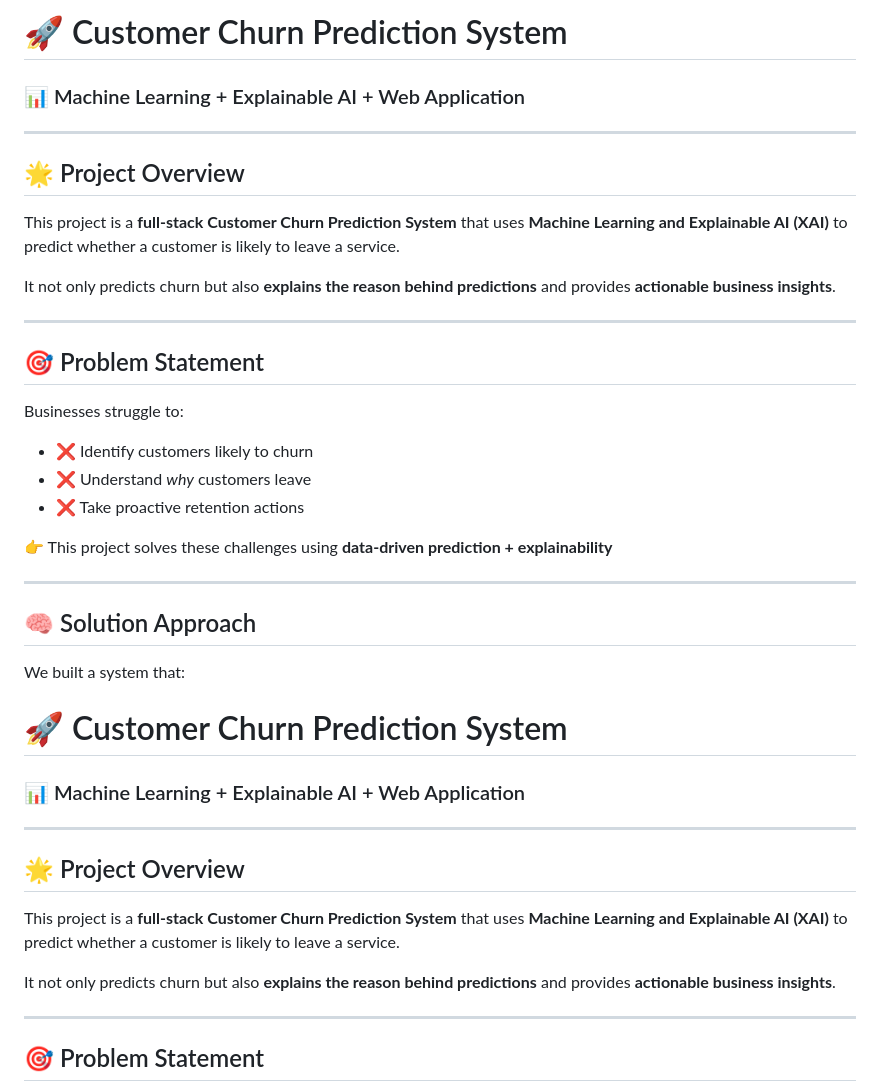
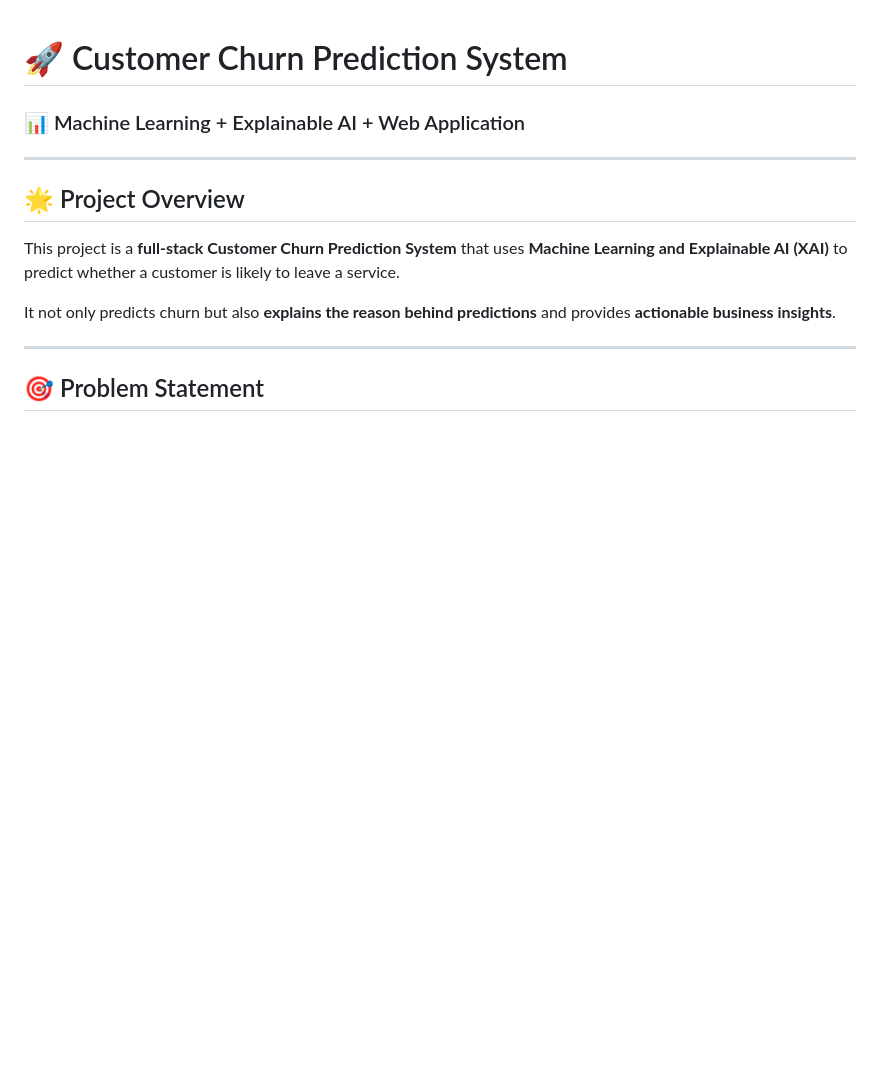
Before and after one commit to akshattiwari10/Churn-Prediction-Model, a Markdown page: README.md, the part around the change. Drawn GitHub-style; blank space fills up the shorter version.

```diff
--- a/README.md
+++ b/README.md
@@ -1,32 +1,3 @@
-# 🚀 Customer Churn Prediction System
-
-### 📊 Machine Learning + Explainable AI + Web Application
-
----
-
-## 🌟 Project Overview
-
-This project is a **full-stack Customer Churn Prediction System** that uses **Machine Learning and Explainable AI (XAI)** to predict whether a customer is likely to leave a service.
-
-It not only predicts churn but also **explains the reason behind predictions** and provides **actionable business insights**.
-
----
-
-## 🎯 Problem Statement
-
-Businesses struggle to:
-
-- ❌ Identify customers likely to churn
-- ❌ Understand *why* customers leave
-- ❌ Take proactive retention actions
-
-👉 This project solves these challenges using **data-driven prediction + explainability**
-
----
-
-## 🧠 Solution Approach
-
-We built a system that:
 # 🚀 Customer Churn Prediction System
 
 ### 📊 Machine Learning + Explainable AI + Web Application
```
